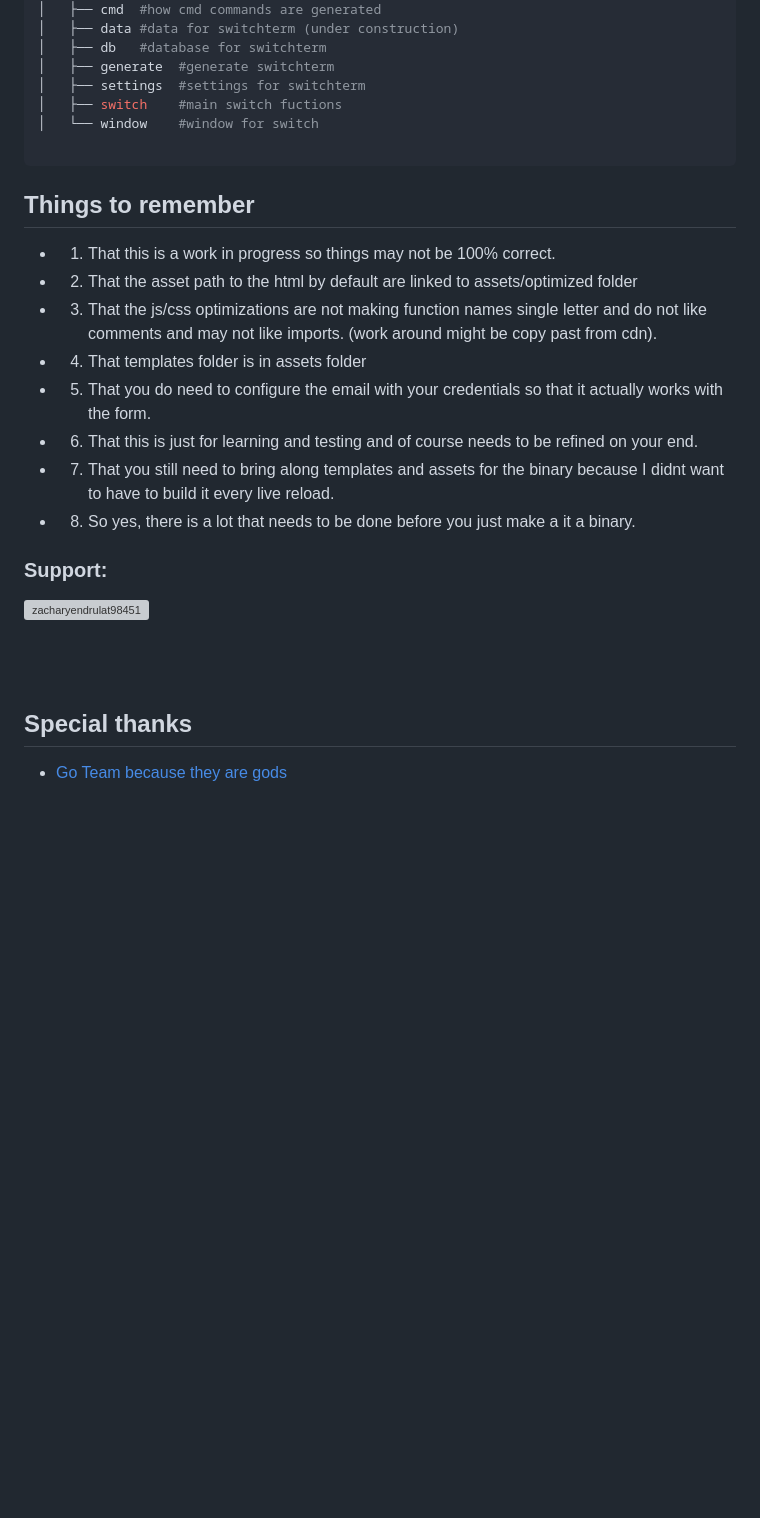
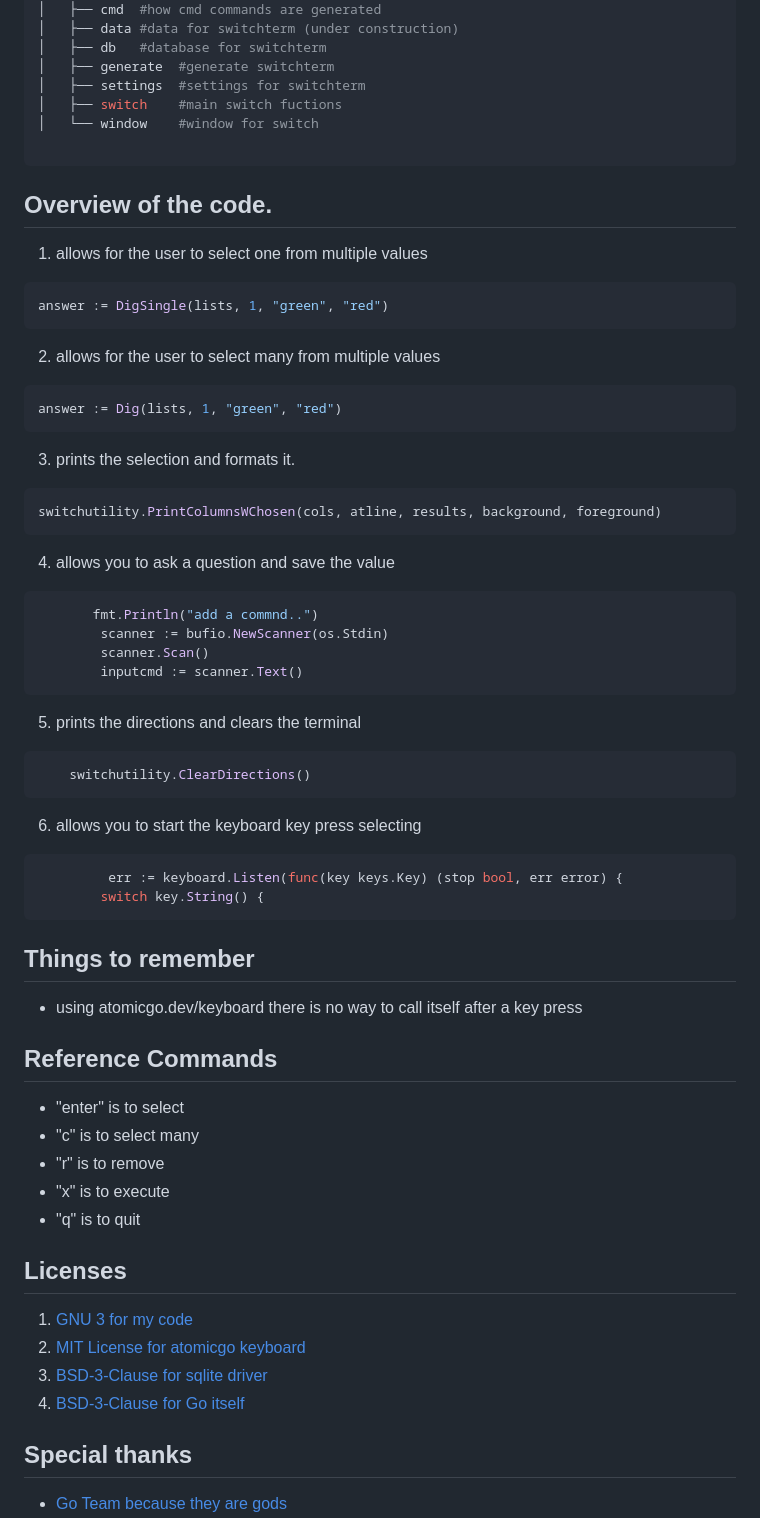
Before and after one commit to golangast/switchterm, a Markdown page: README.md, the part around one of its changes. GitHub-like rendering; blank space fills up the shorter version; grey boxes are pictures that could not be loaded.

````diff
--- a/README.md
+++ b/README.md
@@ -140,24 +111,51 @@ they are linked all in one file.
 
 ```
 
+## Overview of the code.
+1. allows for the user to select one from multiple values
+```bash
+answer := DigSingle(lists, 1, "green", "red")
+```
+2. allows for the user to select many from multiple values
+```bash
+answer := Dig(lists, 1, "green", "red")
+```
+3. prints the selection and formats it.
+```bash
+switchutility.PrintColumnsWChosen(cols, atline, results, background, foreground)
+```
+4. allows you to ask a question and save the value
+```bash
+       fmt.Println("add a commnd..")
+		scanner := bufio.NewScanner(os.Stdin)
+		scanner.Scan()
+		inputcmd := scanner.Text()
+```
+5. prints the directions and clears the terminal
+```bash
+ 	switchutility.ClearDirections()
+```
+6. allows you to start the keyboard key press selecting
+```bash
+         err := keyboard.Listen(func(key keys.Key) (stop bool, err error) {
+		switch key.String() {
+```
+
 ## Things to remember
-* 1. That this is a work in progress so things may not be 100% correct.
-* 2. That the asset path to the html by default are linked to assets/optimized folder
-* 3. That the js/css optimizations are not making function names single letter and do not like comments and may not like imports. (work around might be copy past from cdn).
-* 4. That templates folder is in assets folder
-* 5. That you do need to configure the email with your credentials so that it actually works with the form.
-* 6. That this is just for learning and testing and of course needs to be refined on your end.
-* 7. That you still need to bring along templates and assets for the binary because I didnt want to have to build it every live reload.
-* 8. So yes, there is a lot that needs to be done before you just make a it a binary.
+* using atomicgo.dev/keyboard there is no way to call itself after a key press
 
+## Reference Commands
+* "enter" is to select
+* "c" is to select many
+* "r" is to remove
+* "x" is to execute
+* "q" is to quit
 
-
-
-<h3 align="left">Support:</h3>
-<p><a href="https://ko-fi.com/zacharyendrulat98451"> <img align="left" src="https://cdn.ko-fi.com/cdn/kofi3.png?v=3" height="50" width="210" alt="zacharyendrulat98451" /></a></p><br><br>
-
-
-
+## Licenses
+1. [GNU 3 for my code](https://github.com/golangast/switchterm/blob/main/LICENSE.md)
+2. [MIT License for atomicgo keyboard](https://github.com/atomicgo/keyboard/blob/main/LICENSE)
+3. [BSD-3-Clause for sqlite driver](https://pkg.go.dev/modernc.org/sqlite?tab=licenses)
+4. [BSD-3-Clause for Go itself](https://github.com/golang/go/blob/master/LICENSE)
 
 ## Special thanks
 * [Go Team because they are gods](https://github.com/golang/go/graphs/contributors)
````
Also changed, not shown: other parts of README.md (+67 -87 lines).
